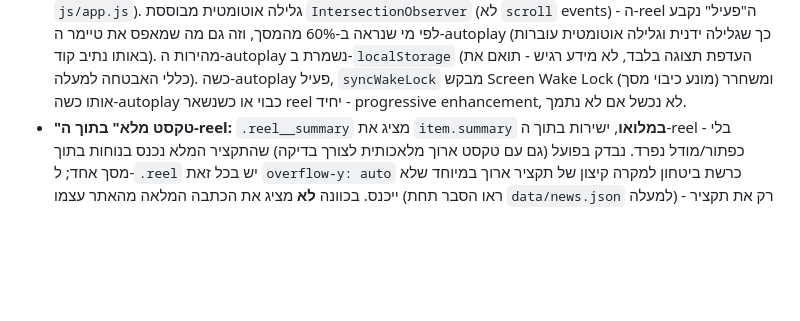
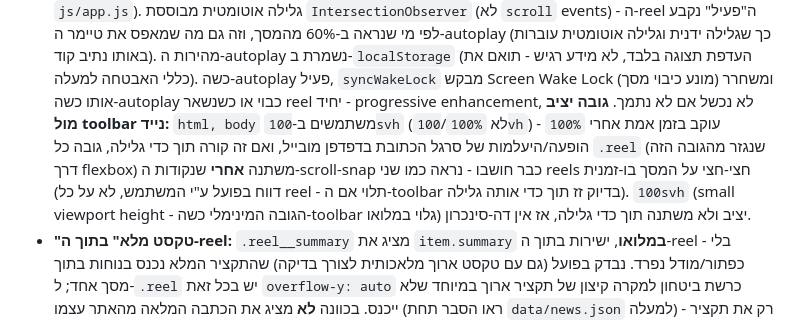
Before and after one commit to ronmailx-boop/newsly, a Markdown page: CLAUDE.md, the part around the change. Rendered like a GitHub page; blank space fills up the shorter version.

Commit message:
docs: record the 100svh scroll-snap fix in CLAUDE.md

```diff
--- a/CLAUDE.md
+++ b/CLAUDE.md
@@ -121,6 +121,14 @@
   רגיש - תואם את כללי האבטחה למעלה). כשה-autoplay פעיל, `syncWakeLock`
   מבקש Screen Wake Lock (מונע כיבוי מסך) ומשחרר אותו כשה-autoplay כבוי
   או כשנשאר reel יחיד - progressive enhancement, לא נכשל אם לא נתמך.
+  **גובה יציב מול toolbar נייד:** `html, body` משתמשים ב-`100svh` (לא
+  `100%`/`100vh`) - `100%` עוקב בזמן אמת אחרי הופעה/היעלמות של סרגל
+  הכתובת בדפדפן מובייל, ואם זה קורה תוך כדי גלילה, גובה כל `.reel`
+  (שנגזר מהגובה הזה דרך flexbox) משתנה **אחרי** שנקודות ה-scroll-snap
+  כבר חושבו - נראה כמו שני reels חצי-חצי על המסך בו-זמנית (דווח בפועל
+  ע"י המשתמש, לא על כל reel - תלוי אם ה-toolbar בדיוק זז תוך כדי אותה
+  גלילה). `100svh` (small viewport height - הגובה המינימלי כשה-toolbar
+  גלוי במלואו) יציב ולא משתנה תוך כדי גלילה, אז אין דה-סינכרון.
 - **"טקסט מלא" בתוך ה-reel:** `.reel__summary` מציג את `item.summary`
   **במלואו**, ישירות בתוך ה-reel - בלי כפתור/מודל נפרד. נבדק בפועל
   (גם עם טקסט ארוך מלאכותית לצורך בדיקה) שהתקציר המלא נכנס בנוחות בתוך
```
